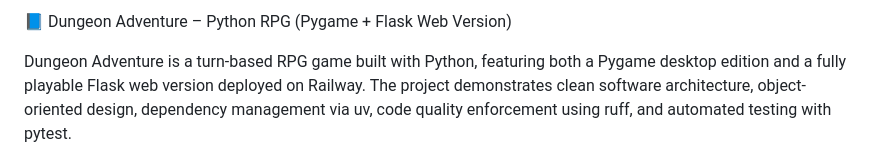
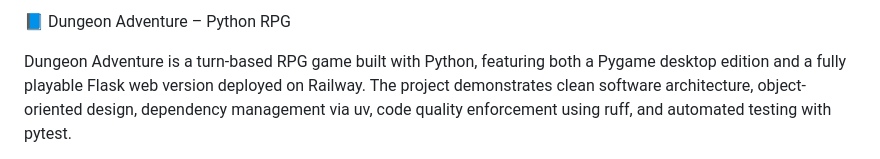
Before and after one commit to erencglr1/pygame-dungeon-game, a Markdown page: README.md, the part around the change. Rendered like a GitHub page.

Commit message:
Update project title in README.md
Removed mention of Flask web version from the title.

```diff
--- a/README.md
+++ b/README.md
@@ -1,4 +1,4 @@
-📘 Dungeon Adventure – Python RPG (Pygame + Flask Web Version)
+📘 Dungeon Adventure – Python RPG
 
 Dungeon Adventure is a turn-based RPG game built with Python, featuring both a Pygame desktop edition and a fully playable Flask web version deployed on Railway.
 The project demonstrates clean software architecture, object-oriented design, dependency management via uv, code quality enforcement using ruff, and automated testing with pytest.
```
